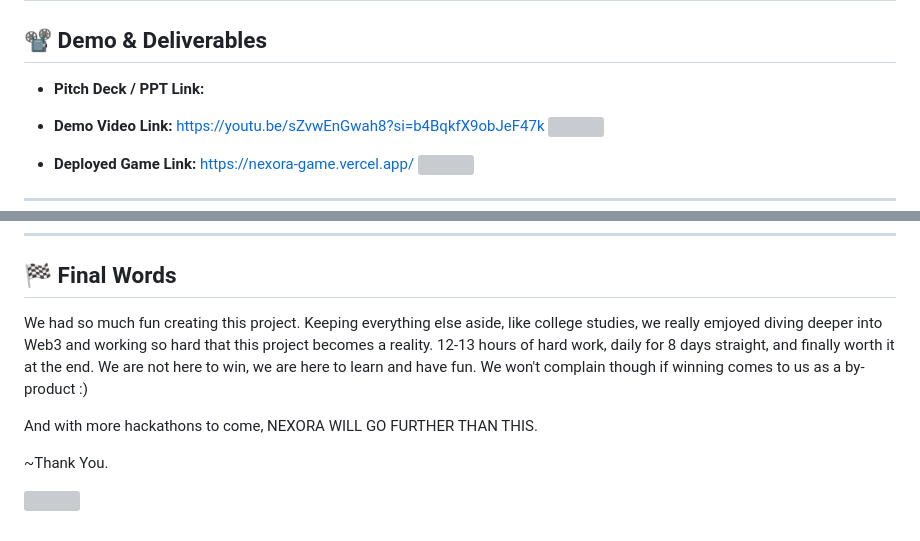
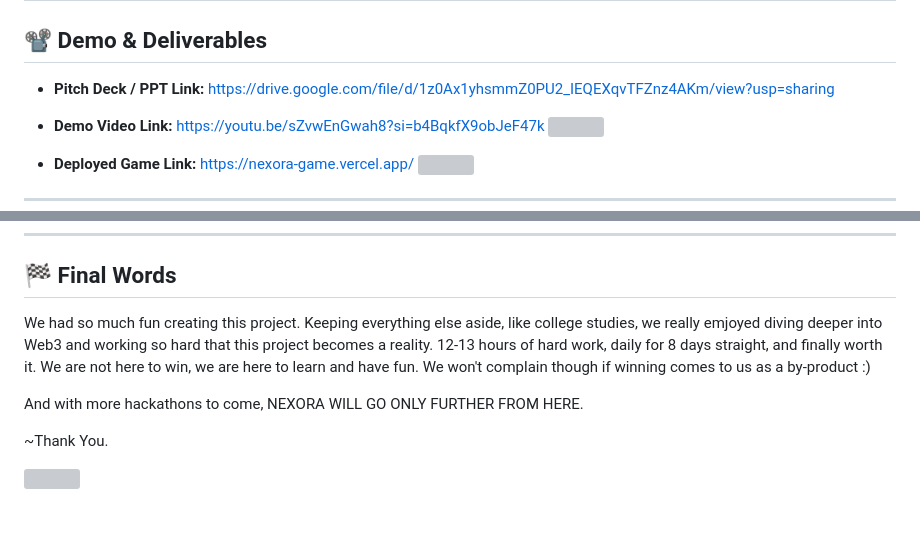
Before and after one commit to piyerx/nexora, a Markdown page: README.md, 2 parts joined by grey strips. GitHub-like rendering; grey boxes are pictures that could not be loaded.

Commit message:
Readme final version

```diff
--- a/README.md
+++ b/README.md
@@ -95,7 +95,7 @@ Highlight the most important features of your project:
 
 ## 📽️ Demo & Deliverables
 
-- **Pitch Deck / PPT Link:**
+- **Pitch Deck / PPT Link:** https://drive.google.com/file/d/1z0Ax1yhsmmZ0PU2_IEQEXqvTFZnz4AKm/view?usp=sharing
 
 - **Demo Video Link:** https://youtu.be/sZvwEnGwah8?si=b4BqkfX9obJeF47k
 ![](readme_res/nex_demo_vid.png)
@@ -183,9 +183,9 @@ Package the game as an installable web app for desktop/mobile devices.
 
 ## 🏁 Final Words
 
-We had so much fun creating this project. Keeping everything else aside, like college studies, we really emjoyed diving deeper into Web3 and working so hard that this project becomes a reality. 12-13 hours of hard work, daily for 8 days straight, and finally worth it at the end. We are not here to win, we are here to learn and have fun. We won't complain though if winning comes to us as a by-product :)
+We had so much fun creating this project. Keeping everything else aside, like college studies, we really emjoyed diving deeper into Web3 and working so hard that this project becomes a reality. 12-13 hours of hard work, daily for 8 days straight, and finally worth it. We are not here to win, we are here to learn and have fun. We won't complain though if winning comes to us as a by-product :)
 
-And with more hackathons to come, NEXORA WILL GO FURTHER THAN THIS.
+And with more hackathons to come, NEXORA WILL GO ONLY FURTHER FROM HERE.
 
 ~Thank You.
 
```
Also changed, not shown: other parts of README.md (+2 -2 lines).
